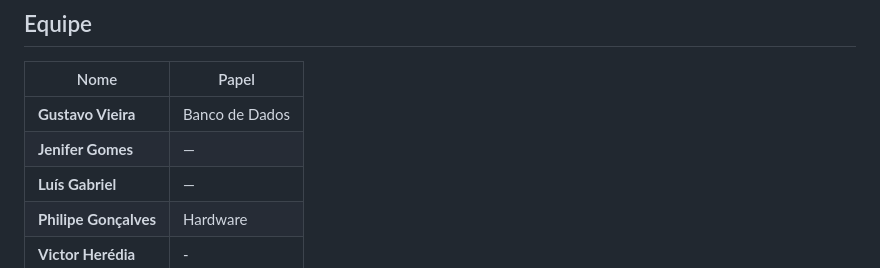
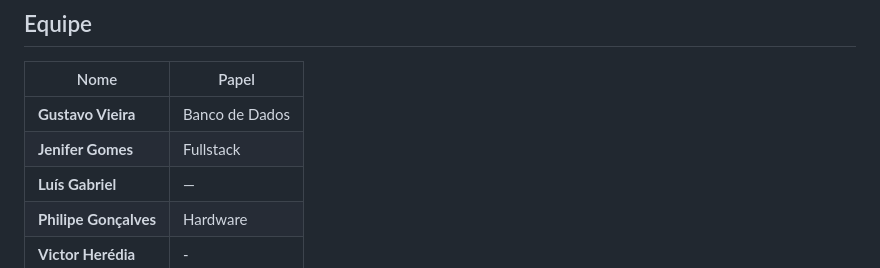
Before and after one commit to Gustavo-Vieira-Unasp/Projeto-Integrador, a Markdown page: README.md, the part around the change. Rendered like a GitHub page.

Commit message:
funcion added

```diff
--- a/README.md
+++ b/README.md
@@ -23,7 +23,7 @@
 | Nome | Papel |
 | ---- | ----- |
 | **Gustavo Vieira** | Banco de Dados |
-| **Jenifer Gomes** | — |
+| **Jenifer Gomes** | Fullstack|
 | **Luís Gabriel** | — |
 | **Philipe Gonçalves** | Hardware |
 | **Victor Herédia** | - |
```
